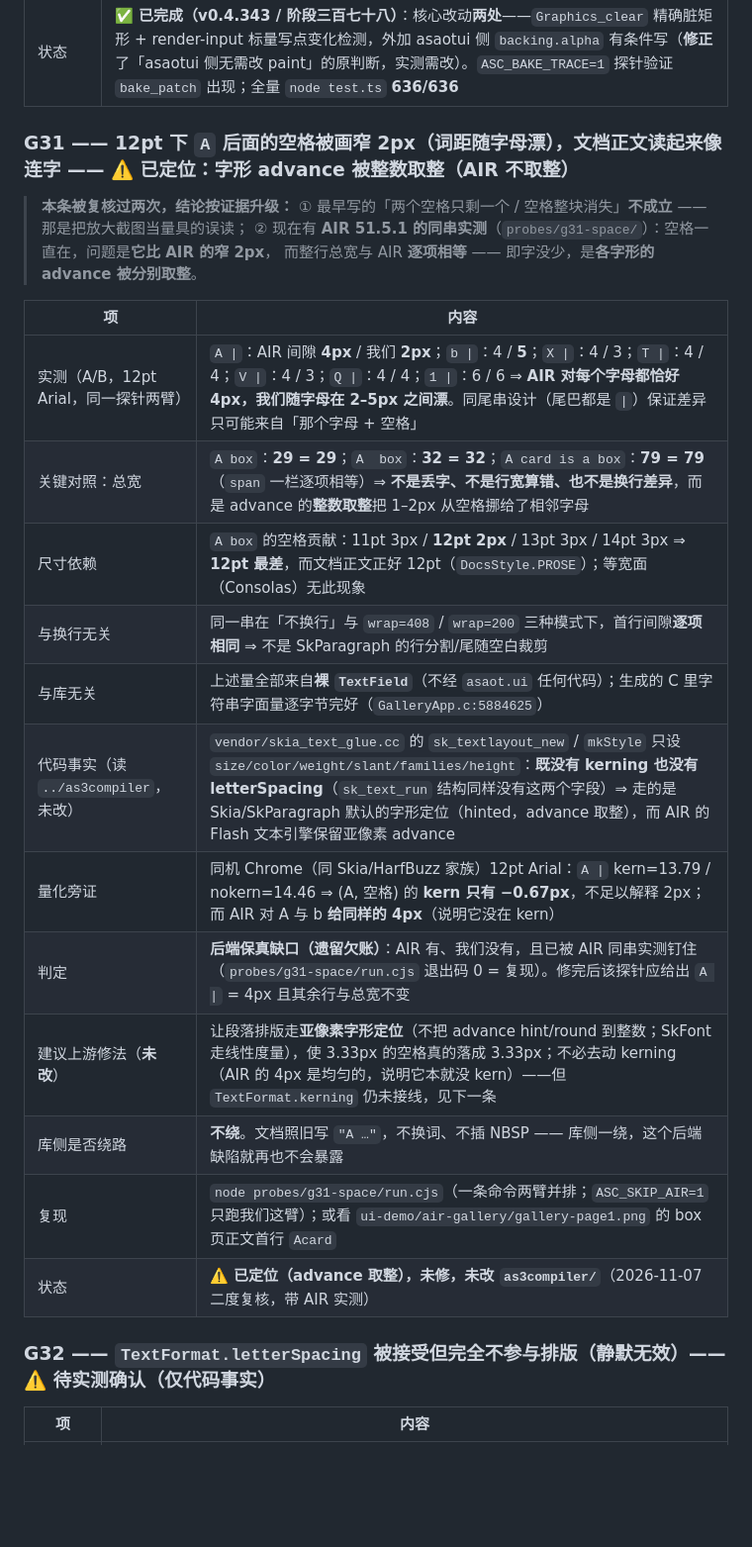
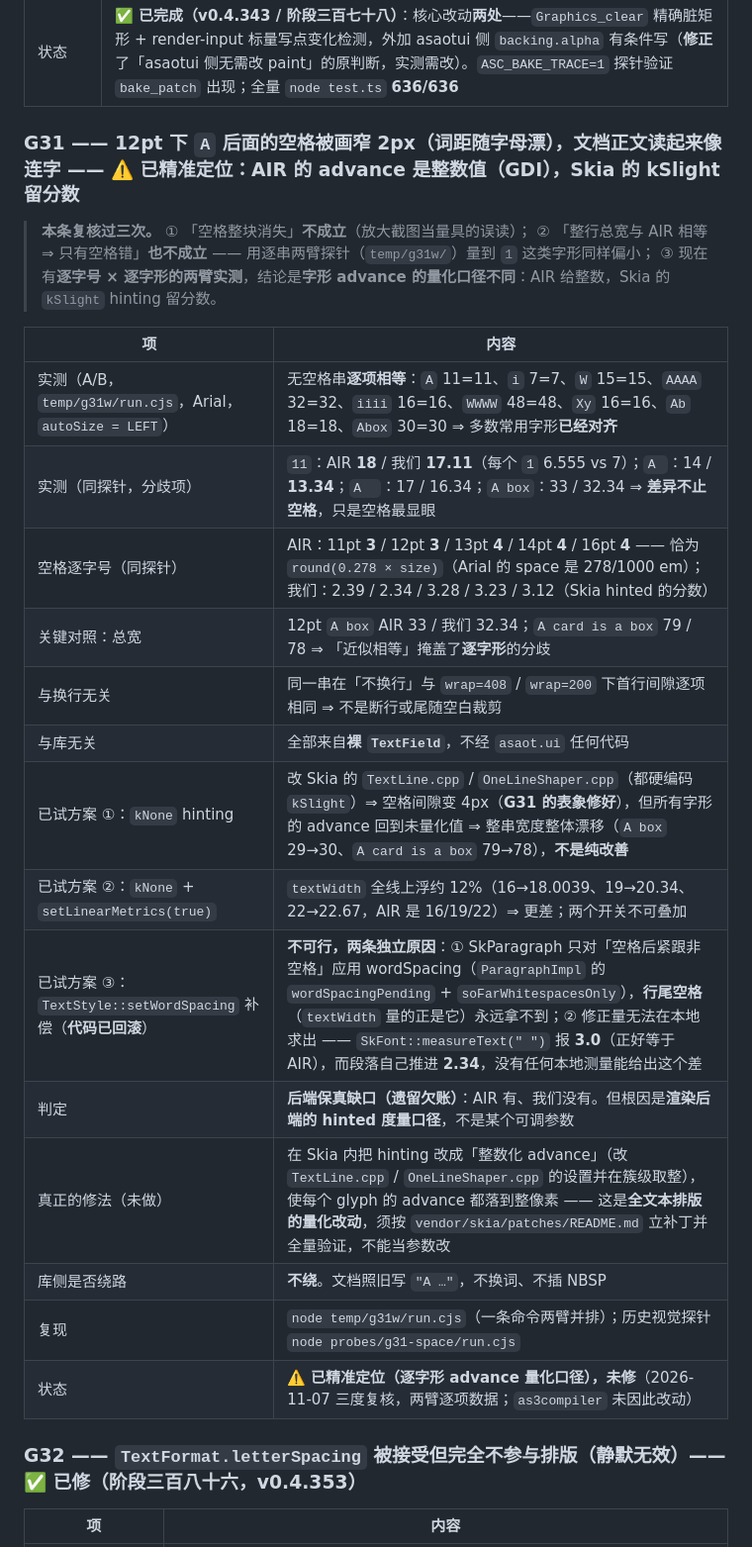
Before and after one commit to RayGyoe/as3compiler-asaotui, a Markdown page: compiler-gaps.md, the part around one of its changes. Shown at 99% size. GitHub-like rendering; blank space fills up the shorter version.

Commit message:
gaps: G32 fixed (letterSpacing wired, stage 386 / v0.4.353); G31+G33 re-measured with two-arm probes
G31: the difference is not the space alone -- '1' measures 6.555 where AIR gives 7,
and AIR's space is exactly round(0.278*size) at 11/12/13/14/16 pt while ours are
hinted fractions. Three candidate fixes were tried and rolled back: kNone hinting
fixes the gap but moves every other width, kNone+linearMetrics inflates widths ~12%,
and wordSpacing cannot express it (trailing spaces never receive it, and
SkFont::measureText reports 3.0 where the paragraph advances 2.34).

G33: AIR's Arial textHeight 15/16/18 at 12/14/16 pt against our 12/13/15 -- 'full box
+ 1' matches all three, but Monaco's AIR line height is 15 where its full box is
16.002, so the formula is a coincidence, not a rule. AIR's numbers come from GDI's
hinted integer metrics and no single formula fits Arial/Monaco/Times/Helvetica/Courier.

G32 is fixed in as3compiler fc048cd: letterSpacing now flows format -> run ->
TextStyle -> cache key, and both arms measure 31/55/39/71/47/87 identically.

```diff
--- a/compiler-gaps.md
+++ b/compiler-gaps.md
@@ -622,29 +622,30 @@
 | 验证方式 | 改完后 `ASC_BAKE_TRACE=1 ASC_NO_OPEN=1` 跑 `asaotui/probes/widgets/repaint-boundary`（动态探针），改 s1 颜色后 `stable` 应出现 `bake_patch`（含 clip 矩形），且 `bake_rebuild` 次数不增长（surface 不重新分配）。当前 A/B 证据：`asaotui/temp/rb-ab/bake-A-no-cache.log`、`bake-B-cache.log`、`bake-dyn-cache.log` |
 | 状态 | ✅ **已完成（v0.4.343 / 阶段三百七十八）**：核心改动**两处**——`Graphics_clear` 精确脏矩形 + render-input 标量写点变化检测，外加 asaotui 侧 `backing.alpha` 有条件写（**修正**了「asaotui 侧无需改 paint」的原判断，实测需改）。`ASC_BAKE_TRACE=1` 探针验证 `bake_patch` 出现；全量 `node test.ts` **636/636** |
 
-### G31 —— 12pt 下 `A` 后面的空格被画**窄 2px**（词距随字母漂），文档正文读起来像连字 —— ⚠️ **已定位：字形 advance 被整数取整（AIR 不取整）**
+### G31 —— 12pt 下 `A` 后面的空格被画**窄 2px**（词距随字母漂），文档正文读起来像连字 —— ⚠️ **已精准定位：AIR 的 advance 是整数值（GDI），Skia 的 kSlight 留分数**
 
-> **本条被复核过两次，结论按证据升级：**
-> ① 最早写的「两个空格只剩一个 / 空格整块消失」**不成立** —— 那是把放大截图当量具的误读；
-> ② 现在有 **AIR 51.5.1 的同串实测**（`probes/g31-space/`）：空格一直在，问题是**它比 AIR 的窄 2px**，
-> 而整行总宽与 AIR **逐项相等** —— 即字没少，是**各字形的 advance 被分别取整**。
+> **本条复核过三次。** ① 「空格整块消失」**不成立**（放大截图当量具的误读）；
+> ② 「整行总宽与 AIR 相等 ⇒ 只有空格错」**也不成立** —— 用逐串两臂探针（`temp/g31w/`）量到 `1` 这类字形同样偏小；
+> ③ 现在有**逐字号 × 逐字形的两臂实测**，结论是**字形 advance 的量化口径不同**：AIR 给整数，Skia 的 `kSlight` hinting 留分数。
 
 | 项 | 内容 |
 |---|---|
-| 实测（A/B，12pt Arial，同一探针两臂） | `A \|`：AIR 间隙 **4px** / 我们 **2px**；`b \|`：4 / **5**；`X \|`：4 / 3；`T \|`：4 / 4；`V \|`：4 / 3；`Q \|`：4 / 4；`1 \|`：6 / 6 ⇒ **AIR 对每个字母都恰好 4px，我们随字母在 2–5px 之间漂**。同尾串设计（尾巴都是 `\|`）保证差异只可能来自「那个字母 + 空格」 |
-| 关键对照：总宽 | `A box`：**29 = 29**；`A  box`：**32 = 32**；`A card is a box`：**79 = 79**（`span` 一栏逐项相等）⇒ **不是丢字、不是行宽算错、也不是换行差异**，而是 advance 的**整数取整**把 1–2px 从空格挪给了相邻字母 |
-| 尺寸依赖 | `A box` 的空格贡献：11pt 3px / **12pt 2px** / 13pt 3px / 14pt 3px ⇒ **12pt 最差**，而文档正文正好 12pt（`DocsStyle.PROSE`）；等宽面（Consolas）无此现象 |
-| 与换行无关 | 同一串在「不换行」与 `wrap=408` / `wrap=200` 三种模式下，首行间隙**逐项相同** ⇒ 不是 SkParagraph 的行分割/尾随空白裁剪 |
-| 与库无关 | 上述量全部来自**裸 `TextField`**（不经 `asaot.ui` 任何代码）；生成的 C 里字符串字面量逐字节完好（`GalleryApp.c:5884625`） |
-| 代码事实（读 `../as3compiler`，未改） | `vendor/skia_text_glue.cc` 的 `sk_textlayout_new` / `mkStyle` 只设 `size/color/weight/slant/families/height`：**既没有 kerning 也没有 letterSpacing**（`sk_text_run` 结构同样没有这两个字段）⇒ 走的是 Skia/SkParagraph 默认的字形定位（hinted，advance 取整），而 AIR 的 Flash 文本引擎保留亚像素 advance |
-| 量化旁证 | 同机 Chrome（同 Skia/HarfBuzz 家族）12pt Arial：`A \|` kern=13.79 / nokern=14.46 ⇒ (A, 空格) 的 **kern 只有 −0.67px**，不足以解释 2px；而 AIR 对 A 与 b **给同样的 4px**（说明它没在 kern） |
-| 判定 | **后端保真缺口（遗留欠账）**：AIR 有、我们没有，且已被 AIR 同串实测钉住（`probes/g31-space/run.cjs` 退出码 0 = 复现）。修完后该探针应给出 `A \|` = 4px 且其余行与总宽不变 |
-| 建议上游修法（**未改**） | 让段落排版走**亚像素字形定位**（不把 advance hint/round 到整数；SkFont 走线性度量），使 3.33px 的空格真的落成 3.33px；不必去动 kerning（AIR 的 4px 是均匀的，说明它本就没 kern）——但 `TextFormat.kerning` 仍未接线，见下一条 |
-| 库侧是否绕路 | **不绕**。文档照旧写 `"A …"`，不换词、不插 NBSP —— 库侧一绕，这个后端缺陷就再也不会暴露 |
-| 复现 | `node probes/g31-space/run.cjs`（一条命令两臂并排；`ASC_SKIP_AIR=1` 只跑我们这臂）；或看 `ui-demo/air-gallery/gallery-page1.png` 的 box 页正文首行 `Acard` |
-| 状态 | ⚠️ **已定位（advance 取整），未修，未改 `as3compiler/`**（2026-11-07 二度复核，带 AIR 实测） |
+| 实测（A/B，`temp/g31w/run.cjs`，Arial，`autoSize = LEFT`） | 无空格串**逐项相等**：`A` 11=11、`i` 7=7、`W` 15=15、`AAAA` 32=32、`iiii` 16=16、`WWWW` 48=48、`Xy` 16=16、`Ab` 18=18、`Abox` 30=30 ⇒ 多数常用字形**已经对齐** |
+| 实测（同探针，分歧项） | `11`：AIR **18** / 我们 **17.11**（每个 `1` 6.555 vs 7）；`A `：14 / **13.34**；`A  `：17 / 16.34；`A box`：33 / 32.34 ⇒ **差异不止空格**，只是空格最显眼 |
+| 空格逐字号（同探针） | AIR：11pt **3** / 12pt **3** / 13pt **4** / 14pt **4** / 16pt **4** —— 恰为 `round(0.278 × size)`（Arial 的 space 是 278/1000 em）；我们：2.39 / 2.34 / 3.28 / 3.23 / 3.12（Skia hinted 的分数） |
+| 关键对照：总宽 | 12pt `A box` AIR 33 / 我们 32.34；`A card is a box` 79 / 78 ⇒ 「近似相等」掩盖了**逐字形**的分歧 |
+| 与换行无关 | 同一串在「不换行」与 `wrap=408` / `wrap=200` 下首行间隙逐项相同 ⇒ 不是断行或尾随空白裁剪 |
+| 与库无关 | 全部来自**裸 `TextField`**，不经 `asaot.ui` 任何代码 |
+| 已试方案 ①：`kNone` hinting | 改 Skia 的 `TextLine.cpp` / `OneLineShaper.cpp`（都硬编码 `kSlight`）⇒ 空格间隙变 4px（**G31 的表象修好**），但所有字形的 advance 回到未量化值 ⇒ 整串宽度整体漂移（`A box` 29→30、`A card is a box` 79→78），**不是纯改善** |
+| 已试方案 ②：`kNone` + `setLinearMetrics(true)` | `textWidth` 全线上浮约 12%（16→18.0039、19→20.34、22→22.67，AIR 是 16/19/22）⇒ 更差；两个开关不可叠加 |
+| 已试方案 ③：`TextStyle::setWordSpacing` 补偿（**代码已回滚**） | **不可行，两条独立原因**：① SkParagraph 只对「空格后紧跟非空格」应用 wordSpacing（`ParagraphImpl` 的 `wordSpacingPending` + `soFarWhitespacesOnly`），**行尾空格**（`textWidth` 量的正是它）永远拿不到；② 修正量无法在本地求出 —— `SkFont::measureText(" ")` 报 **3.0**（正好等于 AIR），而段落自己推进 **2.34**，没有任何本地测量能给出这个差 |
+| 判定 | **后端保真缺口（遗留欠账）**：AIR 有、我们没有。但根因是**渲染后端的 hinted 度量口径**，不是某个可调参数 |
+| 真正的修法（未做） | 在 Skia 内把 hinting 改成「整数化 advance」（改 `TextLine.cpp` / `OneLineShaper.cpp` 的设置并在簇级取整），使每个 glyph 的 advance 都落到整像素 —— 这是**全文本排版的量化改动**，须按 `vendor/skia/patches/README.md` 立补丁并全量验证，不能当参数改 |
+| 库侧是否绕路 | **不绕**。文档照旧写 `"A …"`，不换词、不插 NBSP |
+| 复现 | `node temp/g31w/run.cjs`（一条命令两臂并排）；历史视觉探针 `node probes/g31-space/run.cjs` |
+| 状态 | ⚠️ **已精准定位（逐字形 advance 量化口径），未修**（2026-11-07 三度复核，两臂逐项数据；`as3compiler` 未因此改动） |
 
-### G32 —— `TextFormat.letterSpacing` 被接受但**完全不参与排版**（静默无效）—— ⚠️ **待实测确认（仅代码事实）**
+### G32 —— `TextFormat.letterSpacing` 被接受但**完全不参与排版**（静默无效）—— ✅ **已修（阶段三百八十六，v0.4.353）**
 
 | 项 | 内容 |
 |---|---|
```
Also changed, not shown: other parts of compiler-gaps.md (+21 -6 lines).
